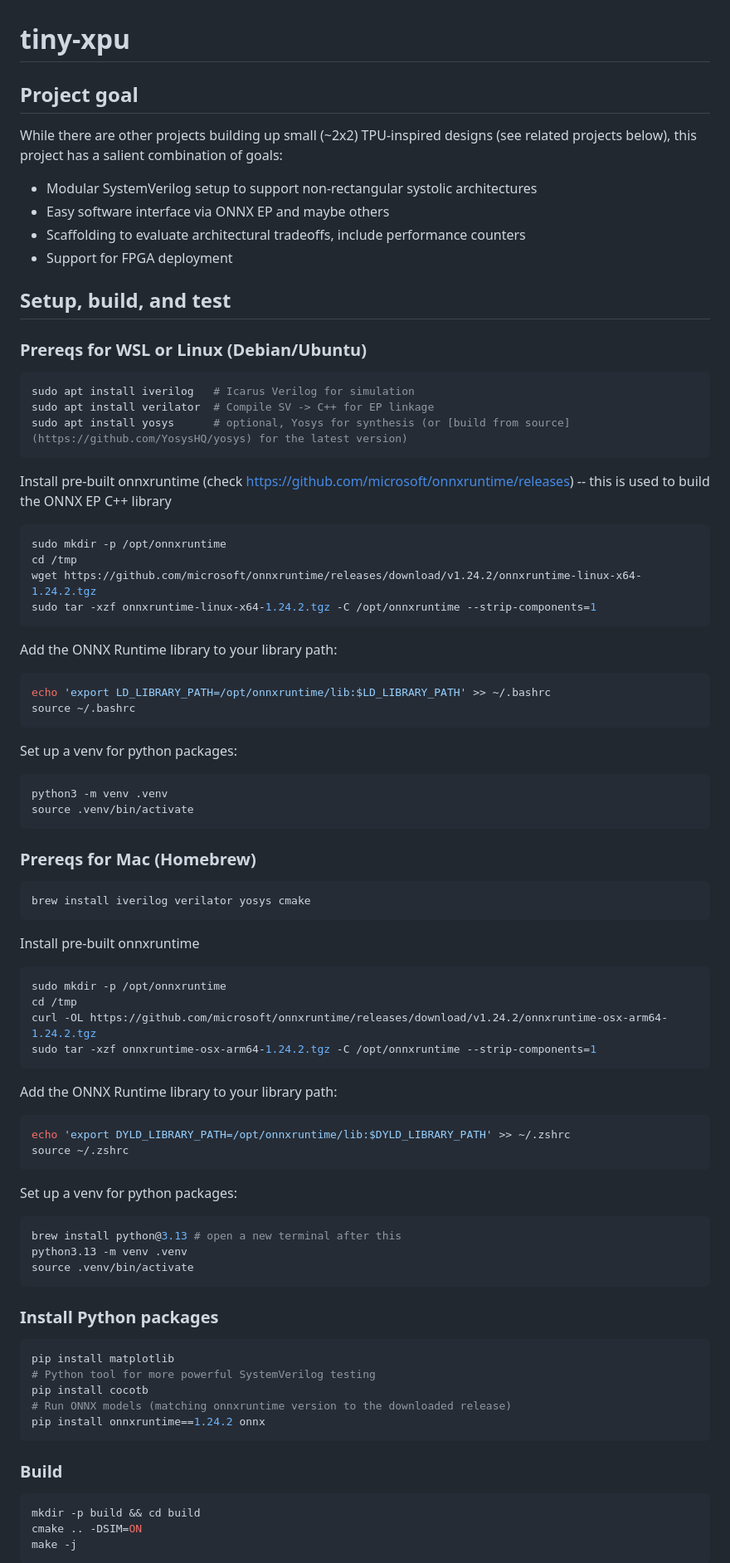
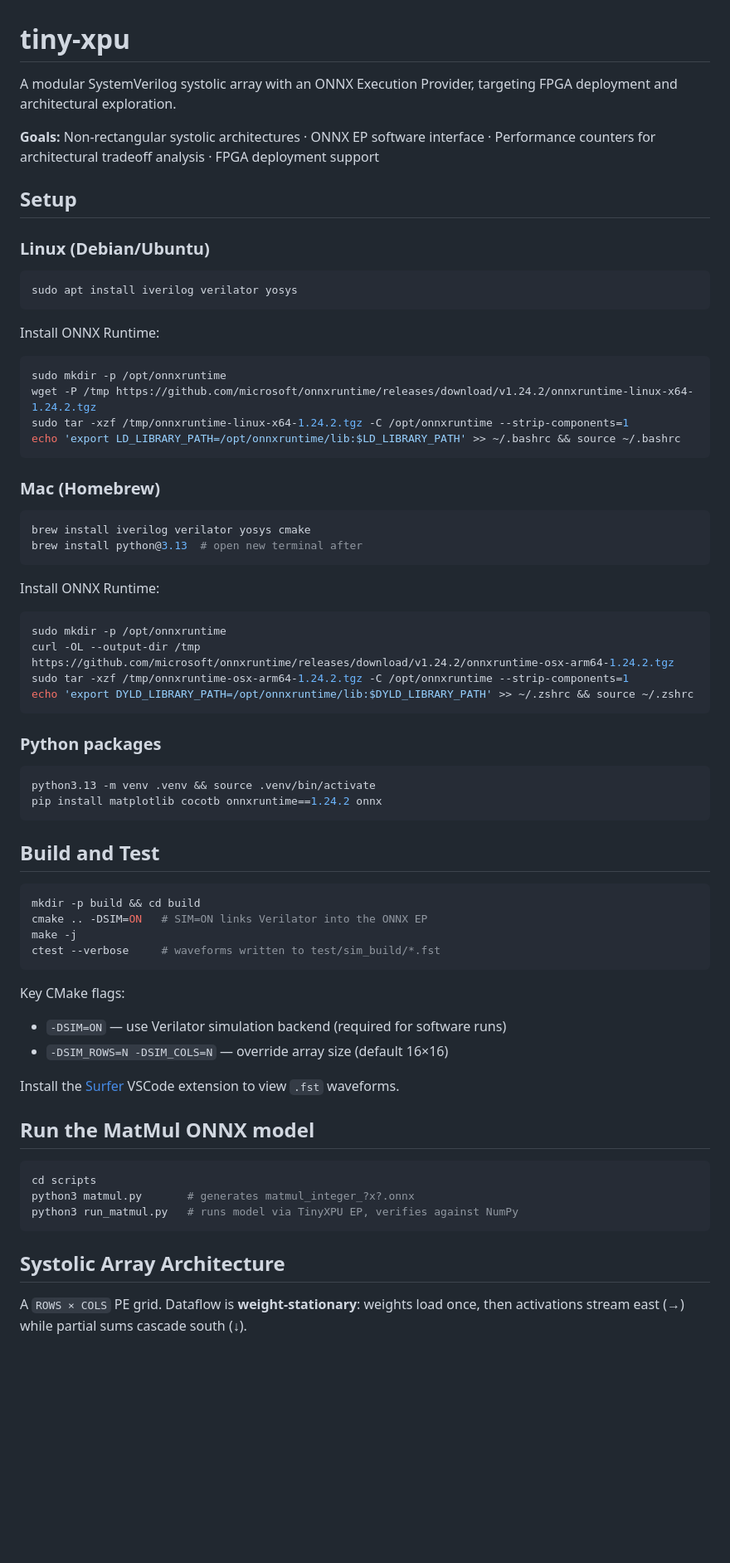
Before and after one commit to avikde/tiny-xpu, a Markdown page: README.md, the part around one of its changes. Shown at 83% size. GitHub-like rendering; blank space fills up the shorter version.

Commit message:
Add agent file and compress README

````diff
--- a/README.md
+++ b/README.md
@@ -1,92 +1,71 @@
 # tiny-xpu
 
-## Project goal
+A modular SystemVerilog systolic array with an ONNX Execution Provider, targeting FPGA deployment and architectural exploration.
 
-While there are other projects building up small (~2x2) TPU-inspired designs (see related projects below), this project has a salient combination of goals:
+**Goals:** Non-rectangular systolic architectures · ONNX EP software interface · Performance counters for architectural tradeoff analysis · FPGA deployment support
 
-- Modular SystemVerilog setup to support non-rectangular systolic architectures
-- Easy software interface via ONNX EP and maybe others
-- Scaffolding to evaluate architectural tradeoffs, include performance counters
-- Support for FPGA deployment
+## Setup
 
-## Setup, build, and test
-
-### Prereqs for WSL or Linux (Debian/Ubuntu)
+### Linux (Debian/Ubuntu)
 
 ```sh
-sudo apt install iverilog   # Icarus Verilog for simulation
-sudo apt install verilator  # Compile SV -> C++ for EP linkage
-sudo apt install yosys      # optional, Yosys for synthesis (or [build from source](https://github.com/YosysHQ/yosys) for the latest version)
+sudo apt install iverilog verilator yosys
 ```
 
-Install pre-built onnxruntime (check https://github.com/microsoft/onnxruntime/releases) -- this is used to build the ONNX EP C++ library
-
+Install ONNX Runtime:
 ```bash
 sudo mkdir -p /opt/onnxruntime
-cd /tmp
-wget https://github.com/microsoft/onnxruntime/releases/download/v1.24.2/onnxruntime-linux-x64-1.24.2.tgz
-sudo tar -xzf onnxruntime-linux-x64-1.24.2.tgz -C /opt/onnxruntime --strip-components=1
+wget -P /tmp https://github.com/microsoft/onnxruntime/releases/download/v1.24.2/onnxruntime-linux-x64-1.24.2.tgz
+sudo tar -xzf /tmp/onnxruntime-linux-x64-1.24.2.tgz -C /opt/onnxruntime --strip-components=1
+echo 'export LD_LIBRARY_PATH=/opt/onnxruntime/lib:$LD_LIBRARY_PATH' >> ~/.bashrc && source ~/.bashrc
 ```
 
-Add the ONNX Runtime library to your library path:
-
-```bash
-echo 'export LD_LIBRARY_PATH=/opt/onnxruntime/lib:$LD_LIBRARY_PATH' >> ~/.bashrc
-source ~/.bashrc
-```
-
-Set up a venv for python packages:
-
-```sh
-python3 -m venv .venv
-source .venv/bin/activate
-```
-
-### Prereqs for Mac (Homebrew)
+### Mac (Homebrew)
 
 ```sh
 brew install iverilog verilator yosys cmake
+brew install python@3.13  # open new terminal after
 ```
 
-Install pre-built onnxruntime
-
+Install ONNX Runtime:
 ```bash
 sudo mkdir -p /opt/onnxruntime
-cd /tmp
-curl -OL https://github.com/microsoft/onnxruntime/releases/download/v1.24.2/onnxruntime-osx-arm64-1.24.2.tgz
-sudo tar -xzf onnxruntime-osx-arm64-1.24.2.tgz -C /opt/onnxruntime --strip-components=1
+curl -OL --output-dir /tmp https://github.com/microsoft/onnxruntime/releases/download/v1.24.2/onnxruntime-osx-arm64-1.24.2.tgz
+sudo tar -xzf /tmp/onnxruntime-osx-arm64-1.24.2.tgz -C /opt/onnxruntime --strip-components=1
+echo 'export DYLD_LIBRARY_PATH=/opt/onnxruntime/lib:$DYLD_LIBRARY_PATH' >> ~/.zshrc && source ~/.zshrc
 ```
 
-Add the ONNX Runtime library to your library path:
+### Python packages
 
-```bash
-echo 'export DYLD_LIBRARY_PATH=/opt/onnxruntime/lib:$DYLD_LIBRARY_PATH' >> ~/.zshrc
-source ~/.zshrc
+```sh
+python3.13 -m venv .venv && source .venv/bin/activate
+pip install matplotlib cocotb onnxruntime==1.24.2 onnx
 ```
 
-Set up a venv for python packages:
+## Build and Test
 
 ```sh
-brew install python@3.13 # open a new terminal after this
-python3.13 -m venv .venv
-source .venv/bin/activate
+mkdir -p build && cd build
+cmake .. -DSIM=ON   # SIM=ON links Verilator into the ONNX EP
+make -j
+ctest --verbose     # waveforms written to test/sim_build/*.fst
 ```
 
-### Install Python packages
+Key CMake flags:
+- `-DSIM=ON` — use Verilator simulation backend (required for software runs)
+- `-DSIM_ROWS=N -DSIM_COLS=N` — override array size (default 16×16)
 
-```bash
-pip install matplotlib
-# Python tool for more powerful SystemVerilog testing
-pip install cocotb
-# Run ONNX models (matching onnxruntime version to the downloaded release)
-pip install onnxruntime==1.24.2 onnx
+Install the [Surfer](https://marketplace.visualstudio.com/items?itemName=surfer-project.surfer) VSCode extension to view `.fst` waveforms.
+
+## Run the MatMul ONNX model
+
+```sh
+cd scripts
+python3 matmul.py       # generates matmul_integer_?x?.onnx
+python3 run_matmul.py   # runs model via TinyXPU EP, verifies against NumPy
 ```
 
-### Build
+## Systolic Array Architecture
 
-```shell
-mkdir -p build && cd build
-cmake .. -DSIM=ON
-make -j
-```
+A `ROWS × COLS` PE grid. Dataflow is **weight-stationary**: weights load once, then activations stream east (→) while partial sums cascade south (↓).
 
````
Also changed, not shown: other parts of README.md (+21 -108 lines), CLAUDE.md (added, +45 -0 lines).
